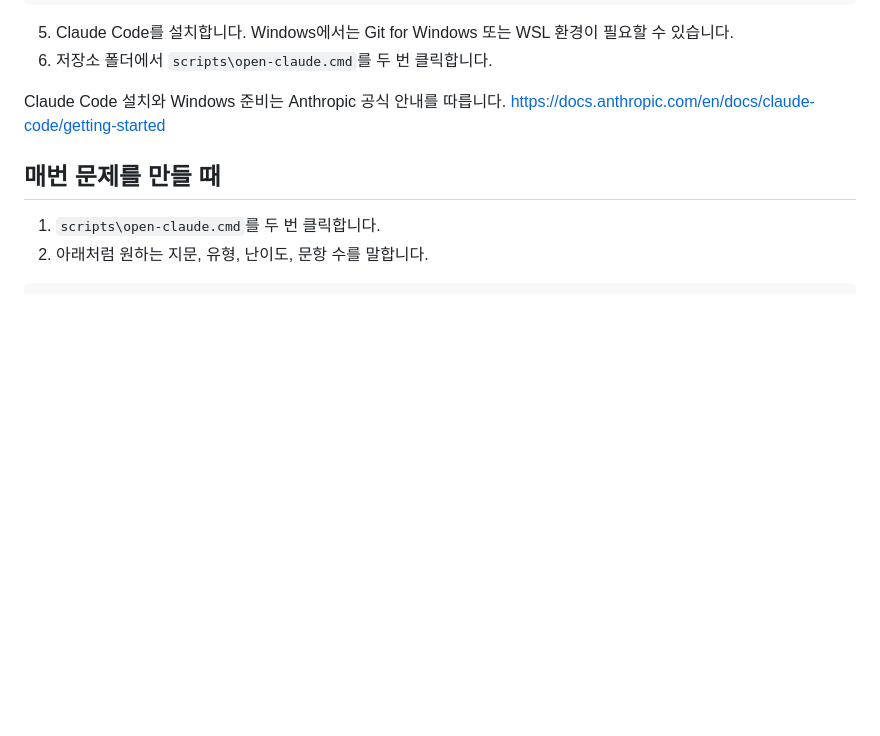
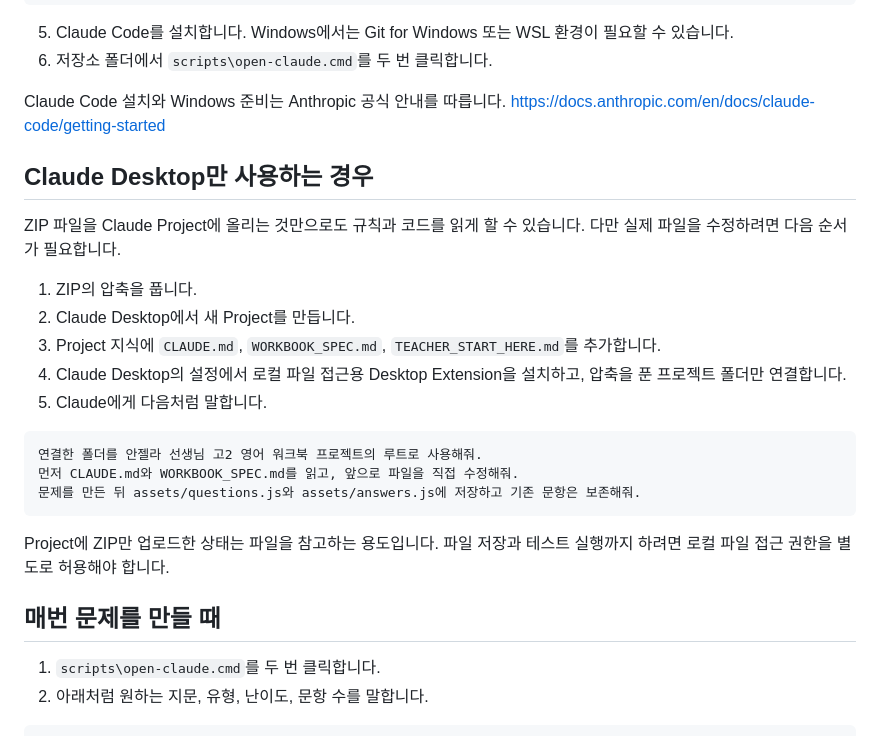
Before and after one commit to KIMYOUNGIL21/angela-g2-english-mock-test, a Markdown page: TEACHER_START_HERE.md, the part around the change. Rendered like a GitHub page; blank space fills up the shorter version.

Commit message:
docs: explain Claude Desktop local project setup

````diff
--- a/TEACHER_START_HERE.md
+++ b/TEACHER_START_HERE.md
@@ -18,6 +18,25 @@ https://github.com/KIMYOUNGIL21/angela-g2-english-mock-test.git
 
 Claude Code 설치와 Windows 준비는 Anthropic 공식 안내를 따릅니다.
 <https://docs.anthropic.com/en/docs/claude-code/getting-started>
+
+## Claude Desktop만 사용하는 경우
+
+ZIP 파일을 Claude Project에 올리는 것만으로도 규칙과 코드를 읽게 할 수 있습니다.
+다만 실제 파일을 수정하려면 다음 순서가 필요합니다.
+
+1. ZIP의 압축을 풉니다.
+2. Claude Desktop에서 새 Project를 만듭니다.
+3. Project 지식에 `CLAUDE.md`, `WORKBOOK_SPEC.md`, `TEACHER_START_HERE.md`를 추가합니다.
+4. Claude Desktop의 설정에서 로컬 파일 접근용 Desktop Extension을 설치하고, 압축을 푼 프로젝트 폴더만 연결합니다.
+5. Claude에게 다음처럼 말합니다.
+
+```text
+연결한 폴더를 안젤라 선생님 고2 영어 워크북 프로젝트의 루트로 사용해줘.
+먼저 CLAUDE.md와 WORKBOOK_SPEC.md를 읽고, 앞으로 파일을 직접 수정해줘.
+문제를 만든 뒤 assets/questions.js와 assets/answers.js에 저장하고 기존 문항은 보존해줘.
+```
+
+Project에 ZIP만 업로드한 상태는 파일을 참고하는 용도입니다. 파일 저장과 테스트 실행까지 하려면 로컬 파일 접근 권한을 별도로 허용해야 합니다.
 
 ## 매번 문제를 만들 때
 
````
